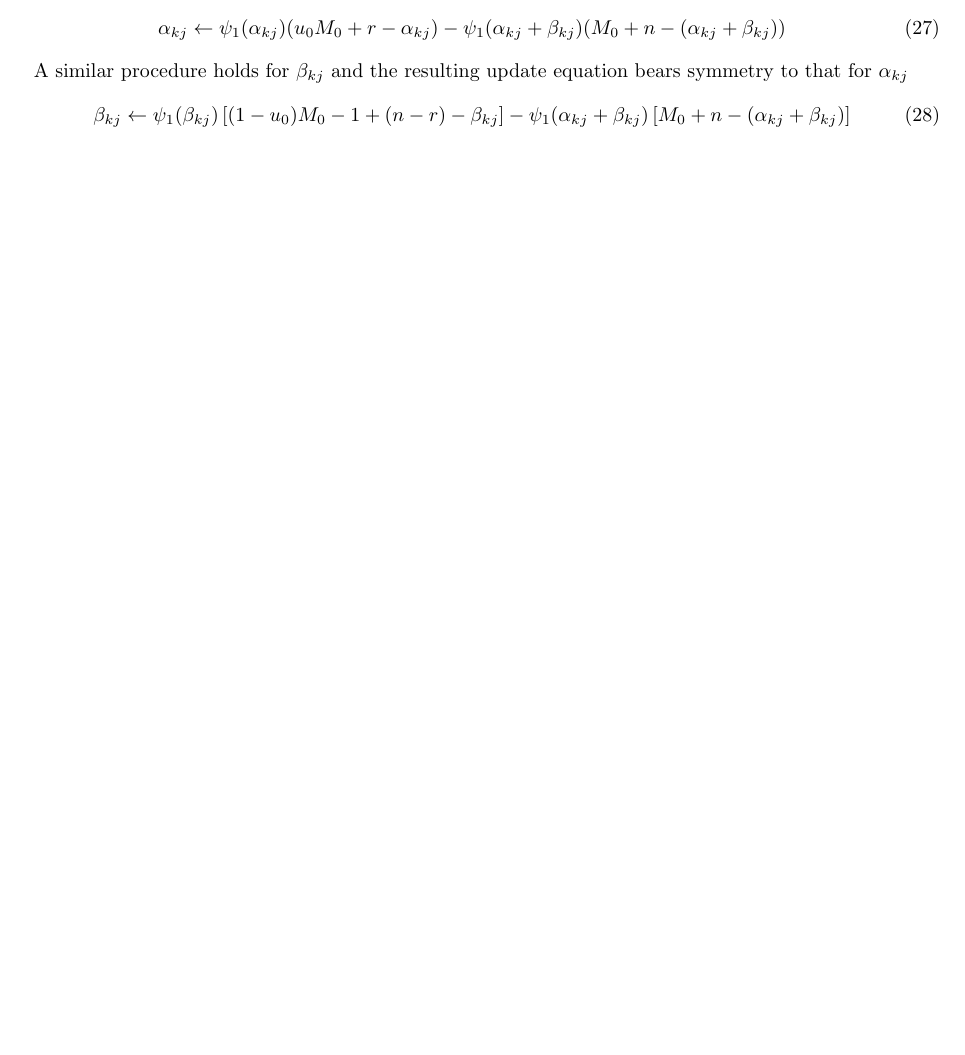
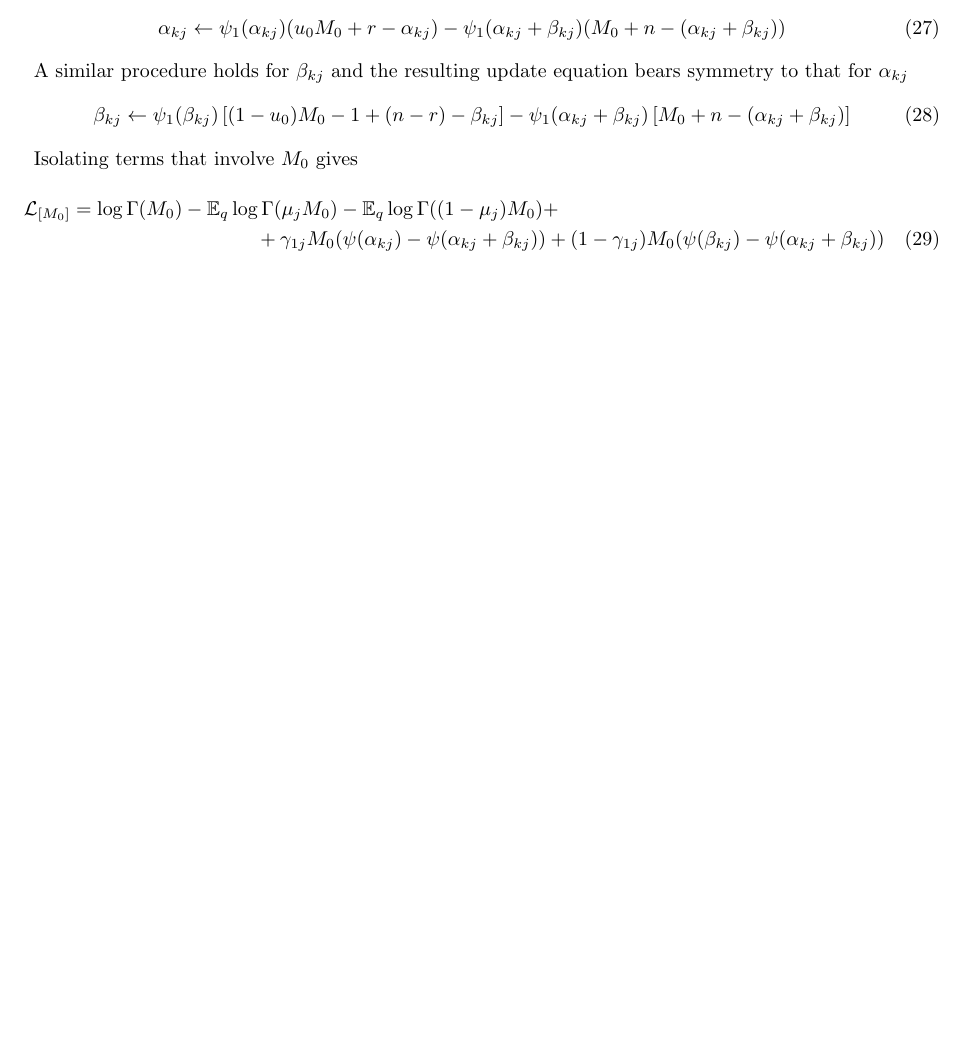
Before and after one commit to fzhangcode/rvd, a LaTeX document (notes.tex): part of page 3 of 3, cut so that both start at the same text, the shorter picture padded with empty space. Compiled offline with pdfLaTeX.

```diff
--- a/notes.tex
+++ b/notes.tex
@@ -144,4 +144,10 @@
 \beta_{kj} \leftarrow \psi_1(\beta_{kj})\left[(1-u_0)M_0-1+(n-r)-\beta_{kj}\right] - \psi_1(\alpha_{kj}+\beta_{kj})\left[M_0+n-(\alpha_{kj}+\beta_{kj})\right]
 \end{equation}
 
+Isolating terms that involve $M_0$ gives
+\begin{multline}
+\mathcal{L}_{[M_0]} = \log \Gamma(M_0) -\E_q\log \Gamma(\mu_jM_0) -\E_q\log \Gamma((1-\mu_j)M_0) +\\
++\gamma_{1j}M_0(\psi(\alpha_{kj})-\psi(\alpha_{kj}+\beta_{kj})) +(1-\gamma_{1j})M_0(\psi(\beta_{kj})-\psi(\alpha_{kj}+\beta_{kj}))
+\end{multline}
+
 \end{document}
```
Also changed, not shown: 3 other files.
